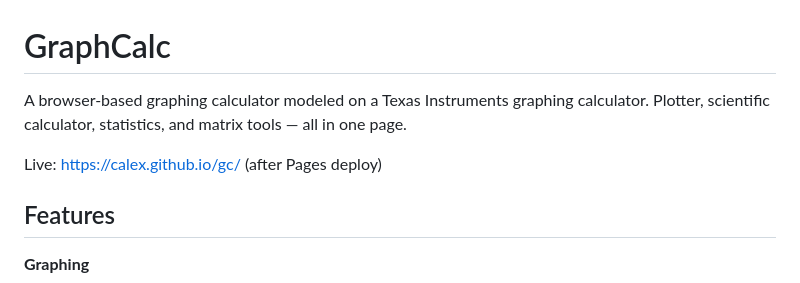
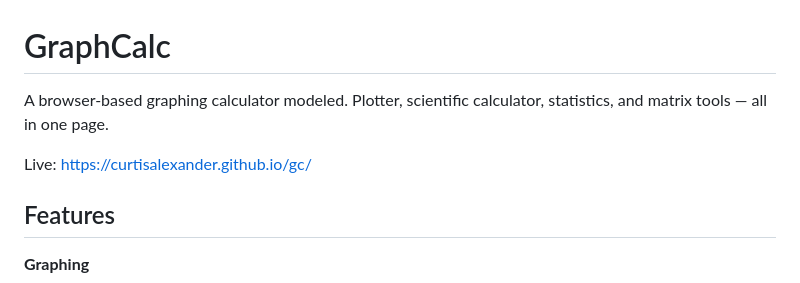
Before and after one commit to curtisalexander/gc, a Markdown page: README.md, the part around the change. GitHub-like rendering.

Commit message:
Tweak README

```diff
--- a/README.md
+++ b/README.md
@@ -1,10 +1,8 @@
 # GraphCalc
 
-A browser-based graphing calculator modeled on a Texas Instruments graphing
-calculator. Plotter, scientific calculator, statistics, and matrix tools — all
-in one page.
+A browser-based graphing calculator modeled. Plotter, scientific calculator, statistics, and matrix tools — all in one page.
 
-Live: https://calex.github.io/gc/ (after Pages deploy)
+Live: https://curtisalexander.github.io/gc/
 
 ## Features
 
```
